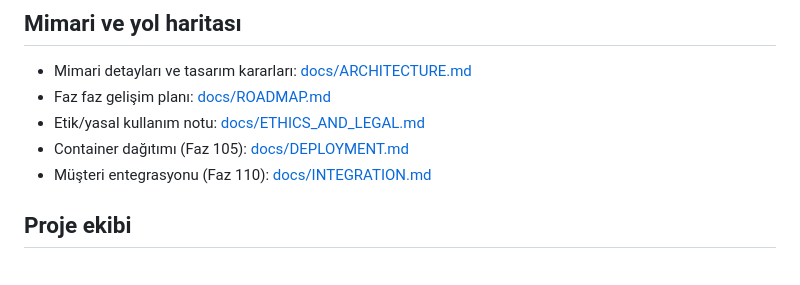
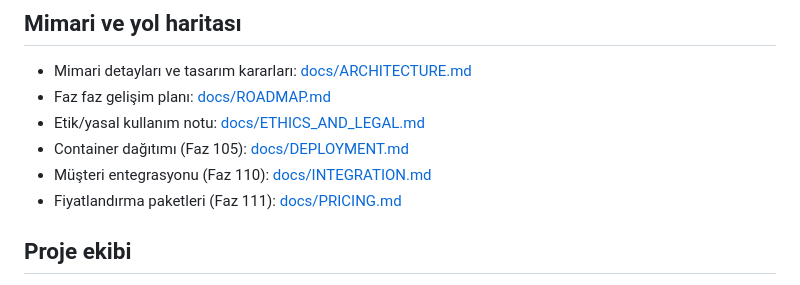
Before and after one commit to KamSecHQ/arachne-sentinel, a Markdown page: README.md, the part around the change. Rendered like a GitHub page.

```diff
--- a/README.md
+++ b/README.md
@@ -432,6 +432,7 @@ pytest tests/ -v      # 779 test
 - Etik/yasal kullanım notu: [docs/ETHICS_AND_LEGAL.md](docs/ETHICS_AND_LEGAL.md)
 - Container dağıtımı (Faz 105): [docs/DEPLOYMENT.md](docs/DEPLOYMENT.md)
 - Müşteri entegrasyonu (Faz 110): [docs/INTEGRATION.md](docs/INTEGRATION.md)
+- Fiyatlandırma paketleri (Faz 111): [docs/PRICING.md](docs/PRICING.md)
 
 ## Proje ekibi
 
```
Also changed, not shown: docs/PRICING.md (added, +71 -0 lines), docs/ROADMAP.md (+27 -0 lines).
